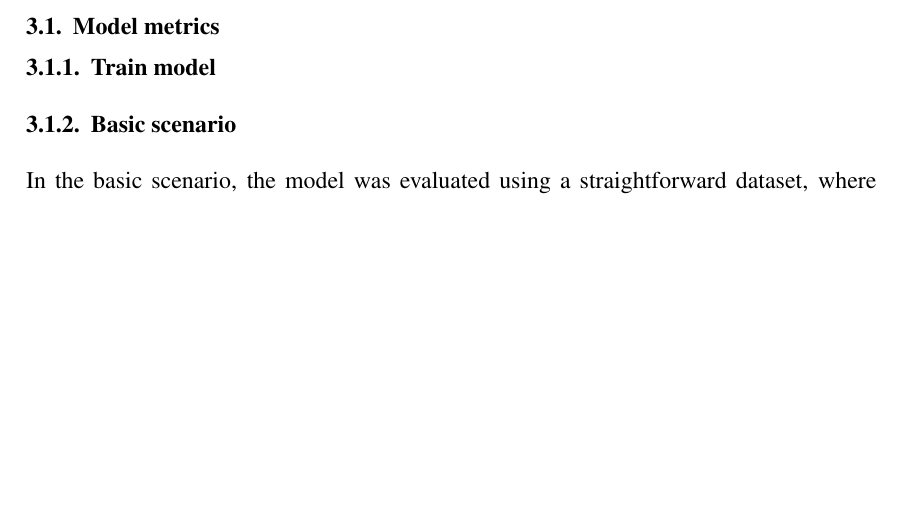
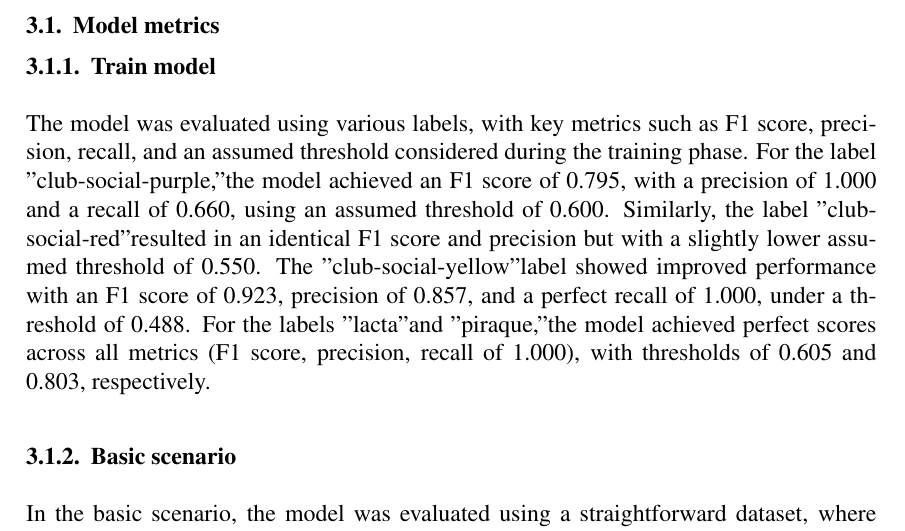
Before and after one commit to fabiotorresmad/vision-aided-alexa-list, a LaTeX paper (docs/article/main.tex, which reads docs/article/chapters/04-results.tex): part of page 4 of 11, cut so that both start at the same text, the shorter picture padded with empty space. Compiled offline with pdfLaTeX.

Commit message:
updated train model

```diff
--- a/docs/article/chapters/04-results.tex
+++ b/docs/article/chapters/04-results.tex
@@ -6,6 +6,8 @@ This section presents the results obtained during the model's training process,
 \subsection{Model metrics}
 
 \subsubsection{Train model}
+
+The model was evaluated using various labels, with key metrics such as F1 score, precision, recall, and an assumed threshold considered during the training phase. For the label "club-social-purple," the model achieved an F1 score of 0.795, with a precision of 1.000 and a recall of 0.660, using an assumed threshold of 0.600. Similarly, the label "club-social-red" resulted in an identical F1 score and precision but with a slightly lower assumed threshold of 0.550. The "club-social-yellow" label showed improved performance with an F1 score of 0.923, precision of 0.857, and a perfect recall of 1.000, under a threshold of 0.488. For the labels "lacta" and "piraque," the model achieved perfect scores across all metrics (F1 score, precision, recall of 1.000), with thresholds of 0.605 and 0.803, respectively.
 
 \subsubsection{Basic scenario}
 
```
